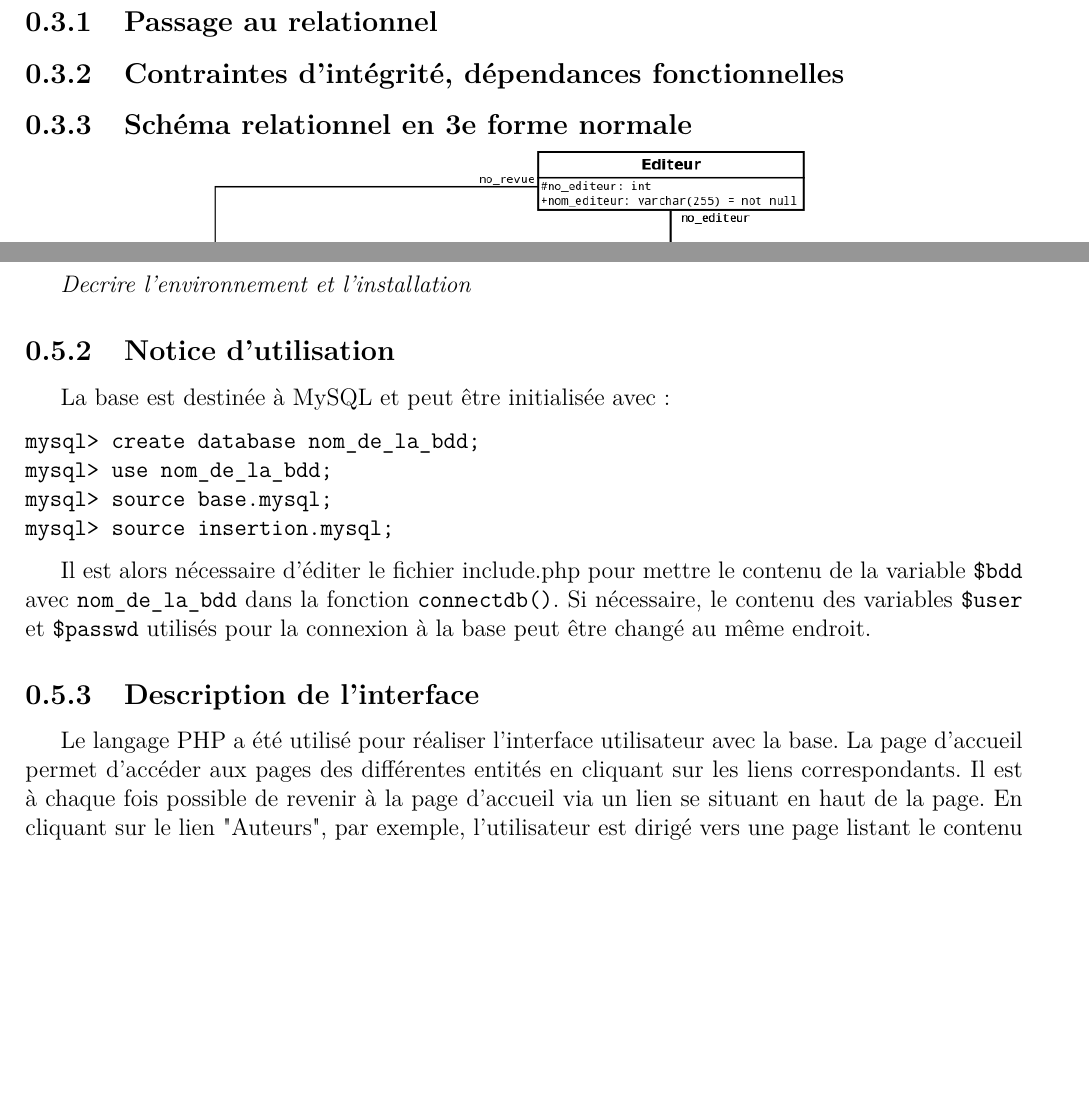
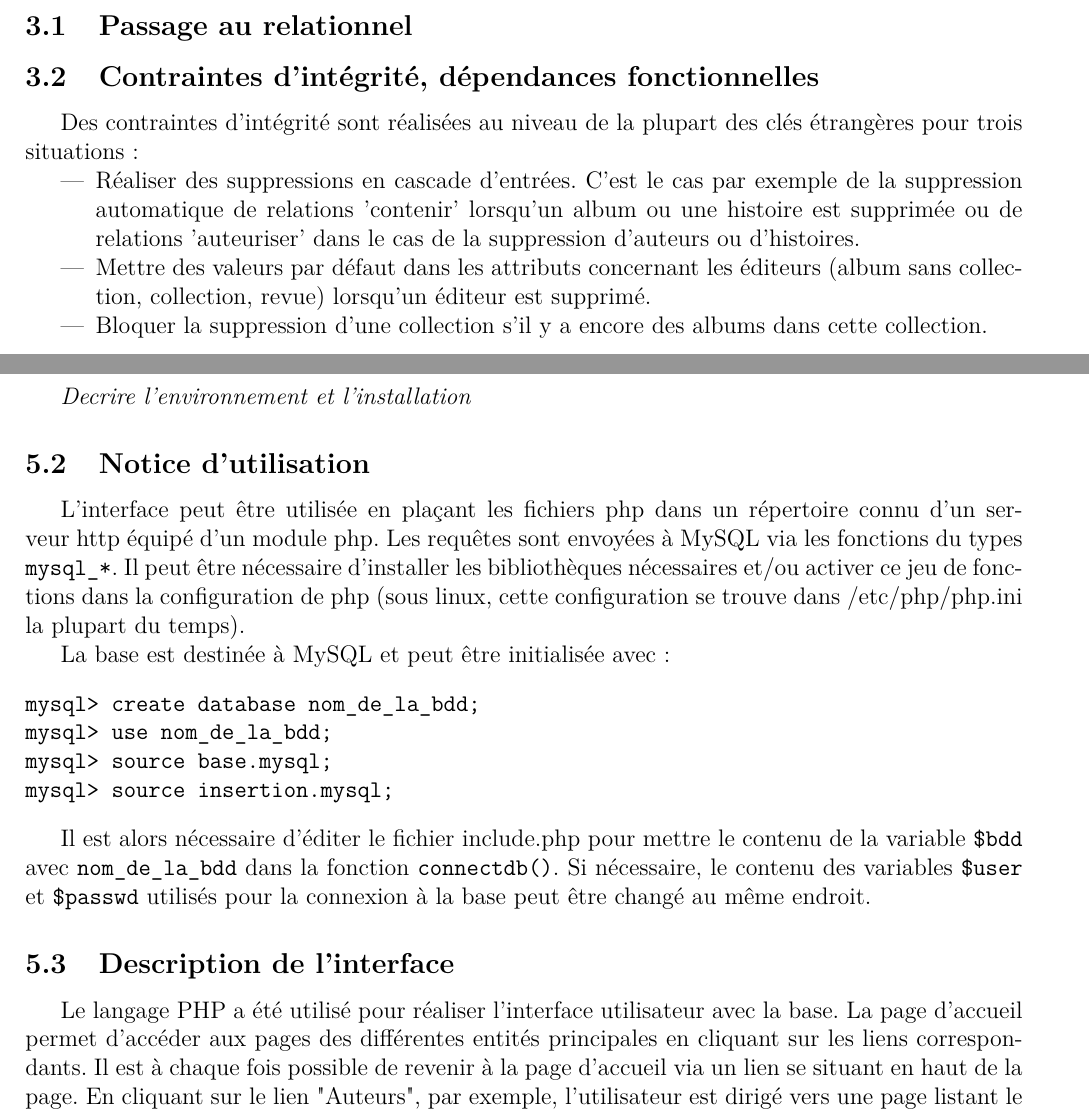
Before and after one commit to shazame/SGBandesDessinees, a LaTeX document (rapport/rapport.tex): two parts of pages 5 and 6 of 7 before the commit and two parts of pages 4 and 6 of 7 after it, joined at a grey line, cut so that both start at the same text, the shorter picture padded with empty space. Compiled offline with pdfLaTeX.

Commit message:
fonction de formatage de resources

```diff
--- a/rapport/rapport.tex
+++ b/rapport/rapport.tex
@@ -1,4 +1,4 @@
-\documentclass[12pt]{report}
+\documentclass[12pt]{article}
 
 \usepackage{geometry}
 \usepackage[T1]{fontenc}
@@ -165,6 +165,20 @@ Les requêtes correspondant à ces opérations sont décrites plus bas.
 
 \subsection{Contraintes d'intégrité, dépendances fonctionnelles}
 
+Des contraintes d'intégrité sont réalisées au niveau de la plupart des clés
+étrangères pour trois situations :
+\begin{itemize}
+	\item Réaliser des suppressions en cascade d'entrées. C'est le cas par
+		exemple de la suppression automatique de relations 'contenir'
+		lorsqu'un album ou une histoire est supprimée ou de relations
+		'auteuriser' dans le cas de la suppression d'auteurs ou d'histoires.
+	\item Mettre des valeurs par défaut dans les attributs concernant les
+		éditeurs (album sans collection, collection, revue) lorsqu'un éditeur
+		est supprimé.
+	\item Bloquer la suppression d'une collection s'il y
+		a encore des albums dans cette collection.
+\end{itemize}
+
 \subsection{Schéma relationnel en 3e forme normale}
 
 \noindent\includegraphics[width=\textwidth]{schema-relation}
@@ -186,6 +200,13 @@ Les requêtes correspondant à ces opérations sont décrites plus bas.
 
 \subsection{Notice d'utilisation}
 
+L'interface peut être utilisée en plaçant les fichiers php dans un répertoire
+connu d'un serveur http équipé d'un module php. Les requêtes sont envoyées à
+MySQL via les fonctions du types \verb!mysql_*!. Il peut être nécessaire
+d'installer les bibliothèques nécessaires et/ou activer ce jeu de fonctions
+dans la configuration de php (sous linux, cette configuration se trouve dans
+/etc/php/php.ini la plupart du temps).
+
 La base est destinée à MySQL et peut être initialisée avec :
 \begin{verbatim}
 mysql> create database nom_de_la_bdd;
@@ -200,11 +221,9 @@ de la variable \verb!$bdd! avec \verb!nom_de_la_bdd! dans la fonction
 \verb!$passwd! utilisés pour la connexion à la base peut être changé au même
 endroit.
 
+
 \subsection{Description de l'interface}
 
 Le langage PHP a été utilisé pour réaliser l'interface utilisateur avec la
-base. La page d'accueil permet d'accéder aux pages des différentes entités en
-cliquant sur les liens correspondants. Il est à chaque fois possible de
-revenir à la page d'accueil via un lien se situant en haut de la page. En
-cliquant sur le lien "Auteurs", par exemple, l'utilisateur est dirigé vers
-une page listant le contenu de la table des auteurs, c'est-à-dire leur nom,
+base. La page d'accueil permet d'accéder aux pages des différentes entités
+principales en cliquant sur les liens correspondants. Il est à chaque fois possible de revenir à la page d'accueil via un lien se situant en haut de la page. En cliquant sur le lien "Auteurs", par exemple, l'utilisateur est dirigé vers une page listant le contenu de la table des auteurs, c'est-à-dire leur nom, leur prénom et un numéro les identifiant. Il est possible d'effectuer des insertions dans la table au moyens d'un formulaire d'ajout dans lequel le nom et le prénom des auteurs sont à remplir :
```
Also changed, not shown: rapport/rapport.tex (3 more changed lines), 3 other files.
